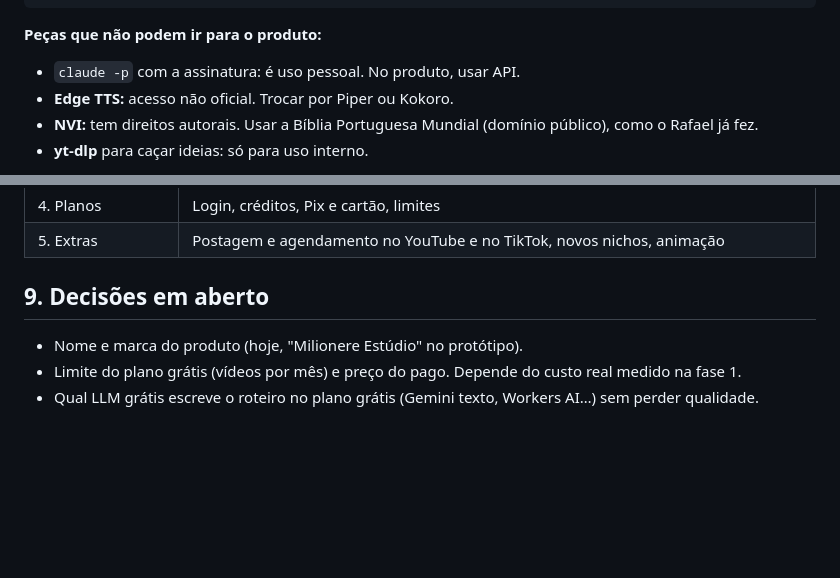
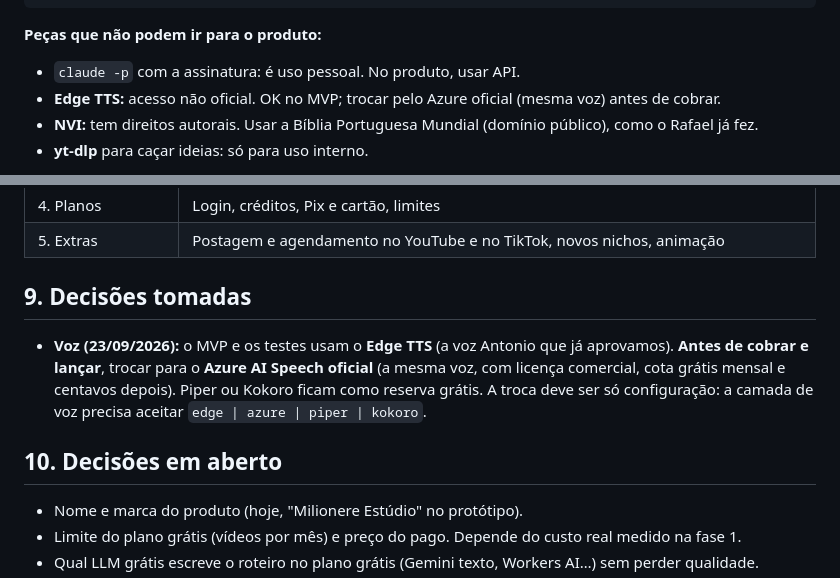
Before and after one commit to Yonarhan/Milionere, a Markdown page: docs/PRODUTO.md, 2 parts joined by grey strips. Rendered like a GitHub page; blank space fills up the shorter version.

Commit message:
Registra decisão: Edge TTS no MVP, Azure oficial antes de cobrar
Co-Authored-By: Claude Opus 5.5 <noreply@anthropic.com>

```diff
--- a/docs/PRODUTO.md
+++ b/docs/PRODUTO.md
@@ -106,7 +106,7 @@ Voz:     edge (só dev) | piper | kokoro
 
 **Peças que não podem ir para o produto:**
 - `claude -p` com a assinatura: é uso pessoal. No produto, usar API.
-- **Edge TTS:** acesso não oficial. Trocar por Piper ou Kokoro.
+- **Edge TTS:** acesso não oficial. OK no MVP; trocar pelo Azure oficial (mesma voz) antes de cobrar.
 - **NVI:** tem direitos autorais. Usar a Bíblia Portuguesa Mundial (domínio público), como o Rafael já fez.
 - **yt-dlp** para caçar ideias: só para uso interno.
 
@@ -152,7 +152,14 @@ Arquivos (Cloudflare R2)
 | 4. Planos | Login, créditos, Pix e cartão, limites |
 | 5. Extras | Postagem e agendamento no YouTube e no TikTok, novos nichos, animação |
 
-## 9. Decisões em aberto
+## 9. Decisões tomadas
+
+- **Voz (23/09/2026):** o MVP e os testes usam o **Edge TTS** (a voz Antonio que já aprovamos). **Antes de cobrar e
+  lançar**, trocar para o **Azure AI Speech oficial** (a mesma voz, com licença comercial, cota grátis mensal e
+  centavos depois). Piper ou Kokoro ficam como reserva grátis. A troca deve ser só configuração: a camada de voz
+  precisa aceitar `edge | azure | piper | kokoro`.
+
+## 10. Decisões em aberto
 
 - Nome e marca do produto (hoje, "Milionere Estúdio" no protótipo).
 - Limite do plano grátis (vídeos por mês) e preço do pago. Depende do custo real medido na fase 1.
```
